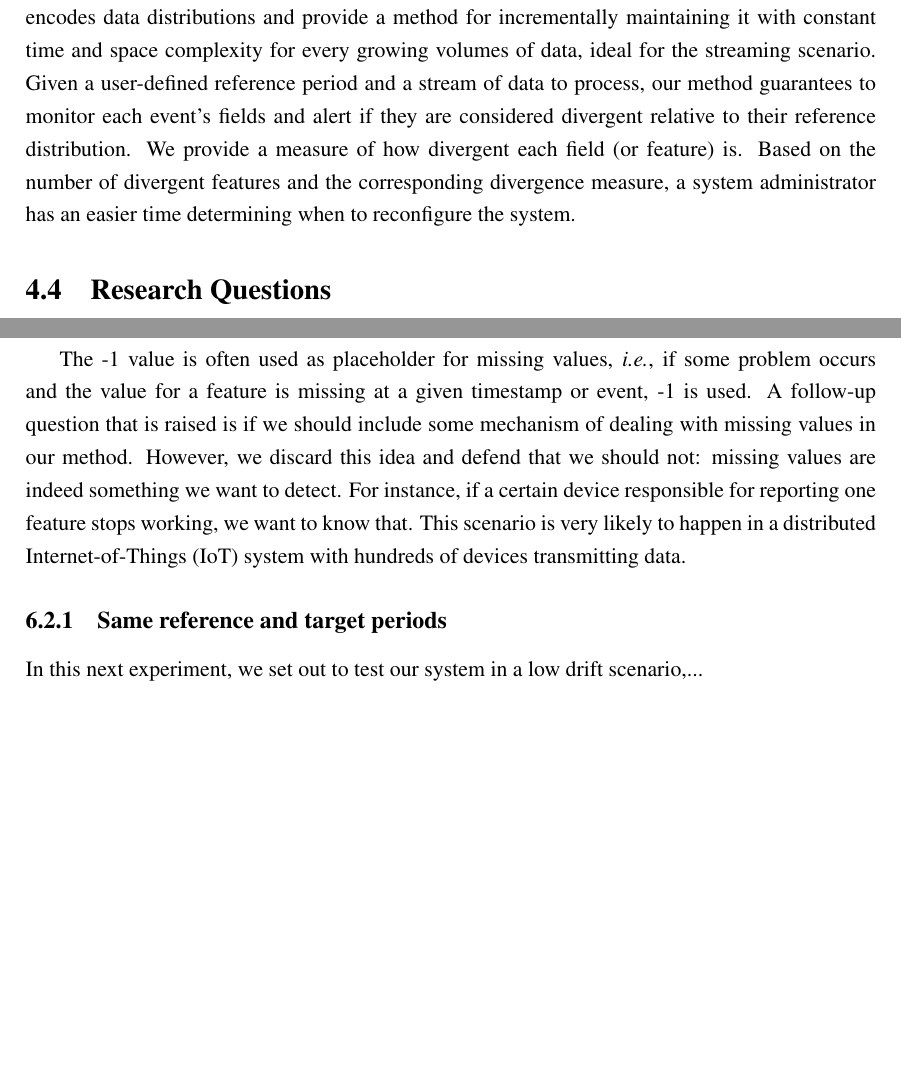
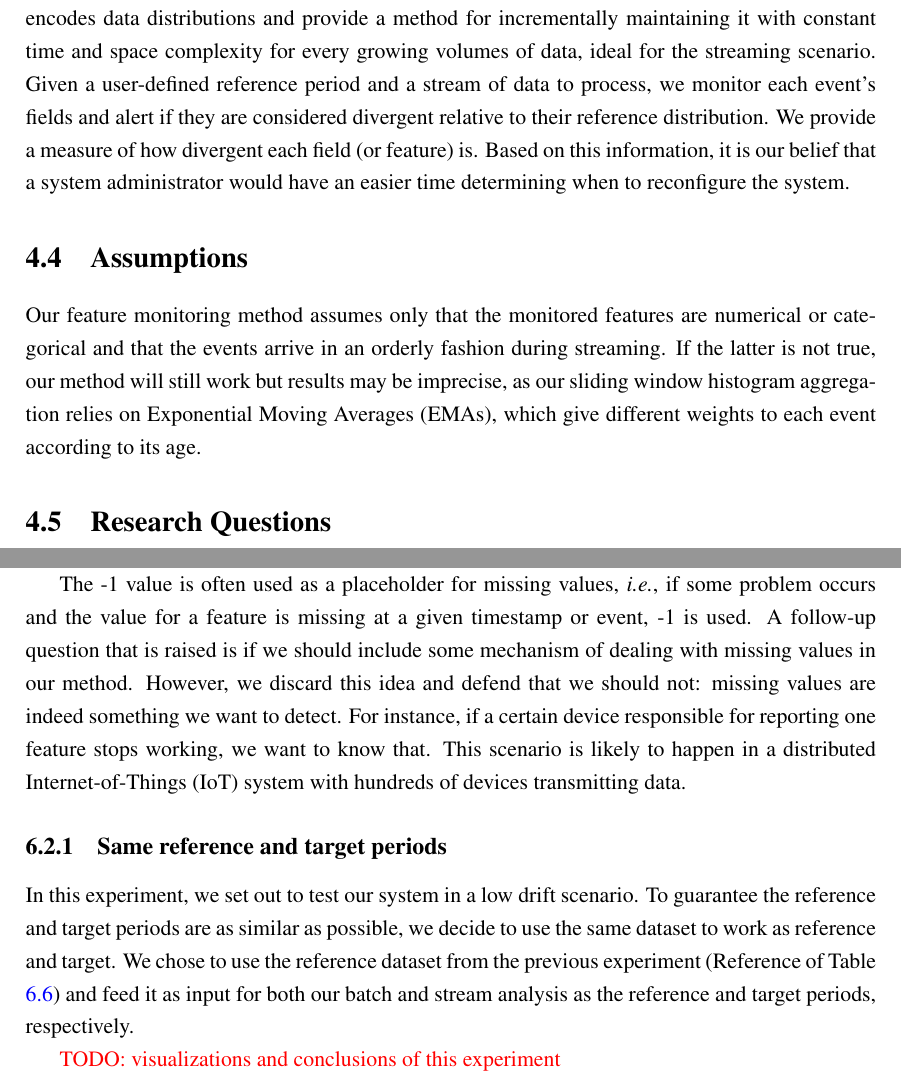
Before and after one commit to joao-conde/lightweight-real-time-feature-monitoring, a LaTeX thesis (thesis.tex, which reads chapters/problem-statement.tex, chapters/validation.tex): two parts of pages 66 and 102 of 108 before the commit and two parts of pages 66 and 104 of 110 after it, joined at a grey line, cut so that both start at the same text, the shorter picture padded with empty space. Compiled offline with pdfLaTeX; a LaTeX package or settings file that is missing is left out.

Commit message:
Assumptions,  small corrections

```diff
--- a/chapters/problem-statement.tex
+++ b/chapters/problem-statement.tex
@@ -22,8 +22,10 @@ Aggregations, specifically sliding window ones, were introduced in Chapter \ref{
 
 
 \section{Proposal}
-We devise a two-phased (batch and streaming phases) and two-windowed (reference and target sliding windows) method. We devise a sliding window approximate histogram aggregation that encodes data distributions and provide a method for incrementally maintaining it with constant time and space complexity for every growing volumes of data, ideal for the streaming scenario. Given a user-defined reference period and a stream of data to process, our method guarantees to monitor each event's fields and alert if they are considered divergent relative to their reference distribution. We provide a measure of how divergent each field (or feature) is. Based on the number of divergent features and the corresponding divergence measure, a system administrator has an easier time determining when to reconfigure the system.
+We devise a two-phased (batch and streaming phases) and two-windowed (reference and target sliding windows) method. We devise a sliding window approximate histogram aggregation that encodes data distributions and provide a method for incrementally maintaining it with constant time and space complexity for every growing volumes of data, ideal for the streaming scenario. Given a user-defined reference period and a stream of data to process, we monitor each event's fields and alert if they are considered divergent relative to their reference distribution. We provide a measure of how divergent each field (or feature) is. Based on this information, it is our belief that a system administrator would have an easier time determining when to reconfigure the system.
 
+\section{Assumptions}
+Our feature monitoring method assumes only that the monitored features are numerical or categorical and that the events arrive in an orderly fashion during streaming. If the latter is not true, our method will still work but results may be imprecise, as our sliding window histogram aggregation relies on Exponential Moving Averages (EMAs), which give different weights to each event according to its age.
 
 \section{Research Questions}
 The goal of this Thesis is to develop a lightweight stream monitoring system that detects changes in features distribution between a reference period and a sliding window in real-time. To that end, we devise a series of research questions to be answered by the end of this Thesis:
@@ -34,12 +36,3 @@ The goal of this Thesis is to develop a lightweight stream monitoring system tha
     \item How can we measure divergence between the reference and sliding window aggregations?
     \item Based on a divergence measure, when should we raise an alert?
 \end{enumerate}
-
-
-
-%Assumptions section
-%
-%
-%
-%
-%
--- a/chapters/validation.tex
+++ b/chapters/validation.tex
@@ -563,7 +561,7 @@ Notice that even if for the most part both reference and target periods values b
 \end{figure}
 Like the previous analyzed features, x4 also drops below the threshold some times. However, unlike the other features, where feature values return to normal and alarms stopped being raised, x4 remains below the threshold line until the end of the target period, where a small spike occurs. The last time feature x4 was ever above the threshold line (and hence considered normal) was before the appearance of the -1 values in the target period. This seems to work as expected: -1 values were so off the reference domain that for here on out, as long as these values keep appearing, we will not stop reporting x4 as divergent.
 
-The -1 value is often used as placeholder for missing values, \textit{i.e.}, if some problem occurs and the value for a feature is missing at a given timestamp or event, -1 is used. A follow-up question that is raised is if we should include some mechanism of dealing with missing values in our method. However, we discard this idea and defend that we should not: missing values are indeed something we want to detect. For instance, if a certain device responsible for reporting one feature stops working, we want to know that. This scenario is very likely to happen in a distributed Internet-of-Things (IoT) system with hundreds of devices transmitting data.
+The -1 value is often used as a placeholder for missing values, \textit{i.e.}, if some problem occurs and the value for a feature is missing at a given timestamp or event, -1 is used. A follow-up question that is raised is if we should include some mechanism of dealing with missing values in our method. However, we discard this idea and defend that we should not: missing values are indeed something we want to detect. For instance, if a certain device responsible for reporting one feature stops working, we want to know that. This scenario is likely to happen in a distributed Internet-of-Things (IoT) system with hundreds of devices transmitting data.
 
 %feats = [max_amt_rate_per_location_72h, num_preauths_per_card_1w, user_avg_amount_completions_1h, completions_rate_per_location_zip3_72h, completion_rate_per_card_72h]
 %low drift:
@@ -573,4 +571,7 @@ The -1 value is often used as placeholder for missing values, \textit{i.e.}, if
 %high drift:
     %x4 - completion_rate_per_card_72h
 \subsection{Same reference and target periods}
-In this next experiment, we set out to test our system in a low drift scenario,...
+In this experiment, we set out to test our system in a low drift scenario. To guarantee the reference and target periods are as similar as possible, we decide to use the same dataset to work as reference and target. We chose to use the reference dataset from the previous experiment (Reference of Table \ref{tbl:merchant1-datasets-summary}) and feed it as input for both our batch and stream analysis as the reference and target periods, respectively.
+
+
+\textcolor{red}{TODO: visualizations and conclusions of this experiment}
```
Also changed, not shown: chapters/problem-statement.tex (2 more changed lines), chapters/validation.tex (10 more changed lines).
